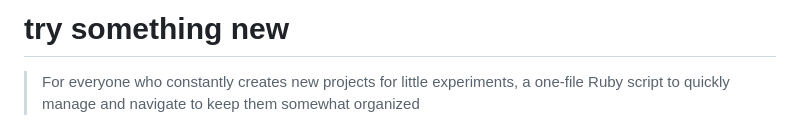
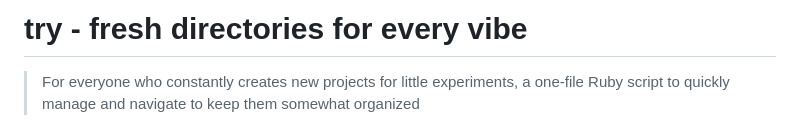
Before and after one commit to tobi/try, a Markdown page: README.md, the part around the change. Drawn GitHub-style.

```diff
--- a/README.md
+++ b/README.md
@@ -1,4 +1,4 @@
-# try something new
+# try - fresh directories for every vibe
 
 > For everyone who constantly creates new projects for little experiments, a one-file Ruby script to quickly manage and navigate to keep them somewhat organized
 
```
